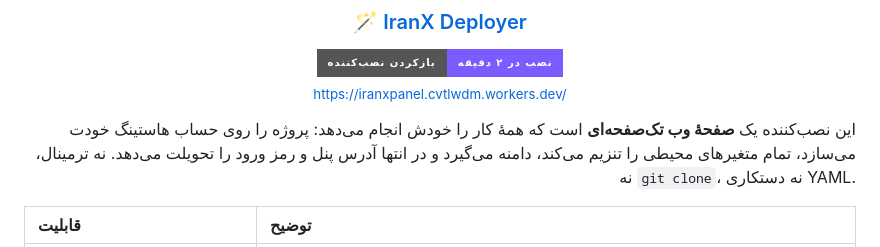
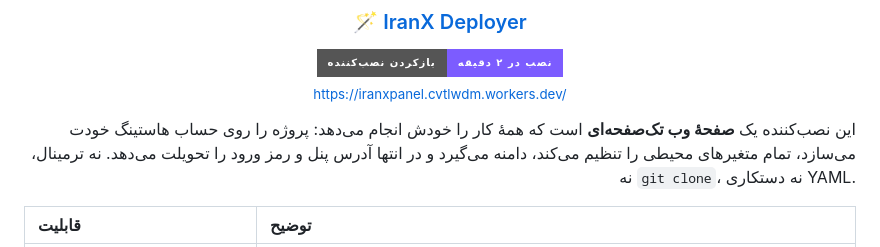
Before and after one commit to BeeEhsas/IranXPanel, a Markdown page: README-fa.md, the part around the change. Drawn GitHub-style; badges without logos.

```diff
--- a/README-fa.md
+++ b/README-fa.md
@@ -59,7 +59,7 @@
 <div dir="rtl" align="right">
 
 این نصب‌کننده یک **صفحهٔ وب تک‌صفحه‌ای** است که همهٔ کار را خودش انجام می‌دهد: پروژه را روی
-حساب هاستینگ خودت می‌سازد، تمام متغیرهای محیطی را تنزیم می‌کند، دامنه می‌گیرد و در انتها
+حساب هاستینگ خودت می‌سازد، تمام متغیرهای محیطی را تنظیم می‌کند، دامنه می‌گیرد و در انتها
 آدرس پنل و رمز ورود را تحویلت می‌دهد. نه ترمینال، نه `git clone`، نه دستکاری YAML.
 
 | قابلیت | توضیح |
```
